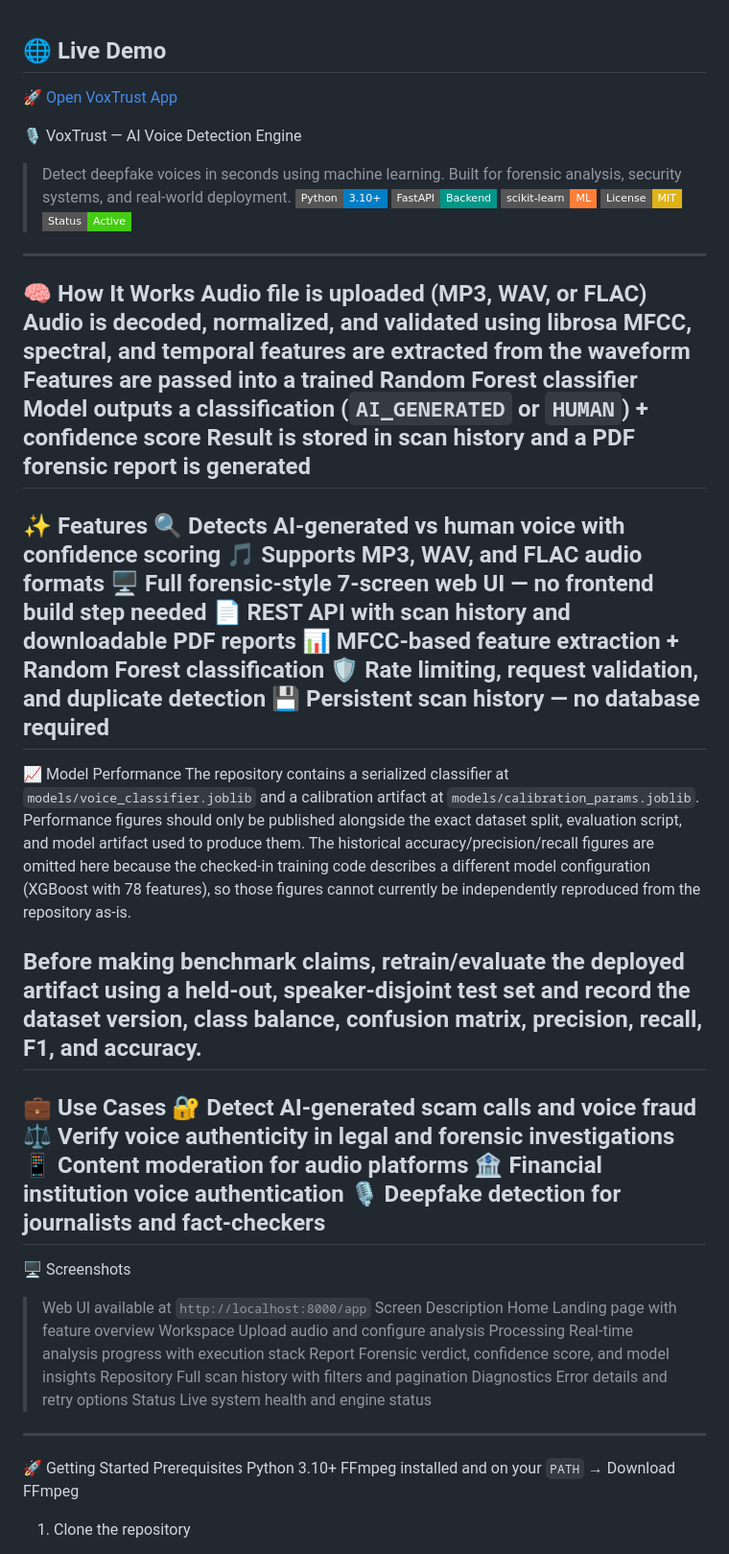
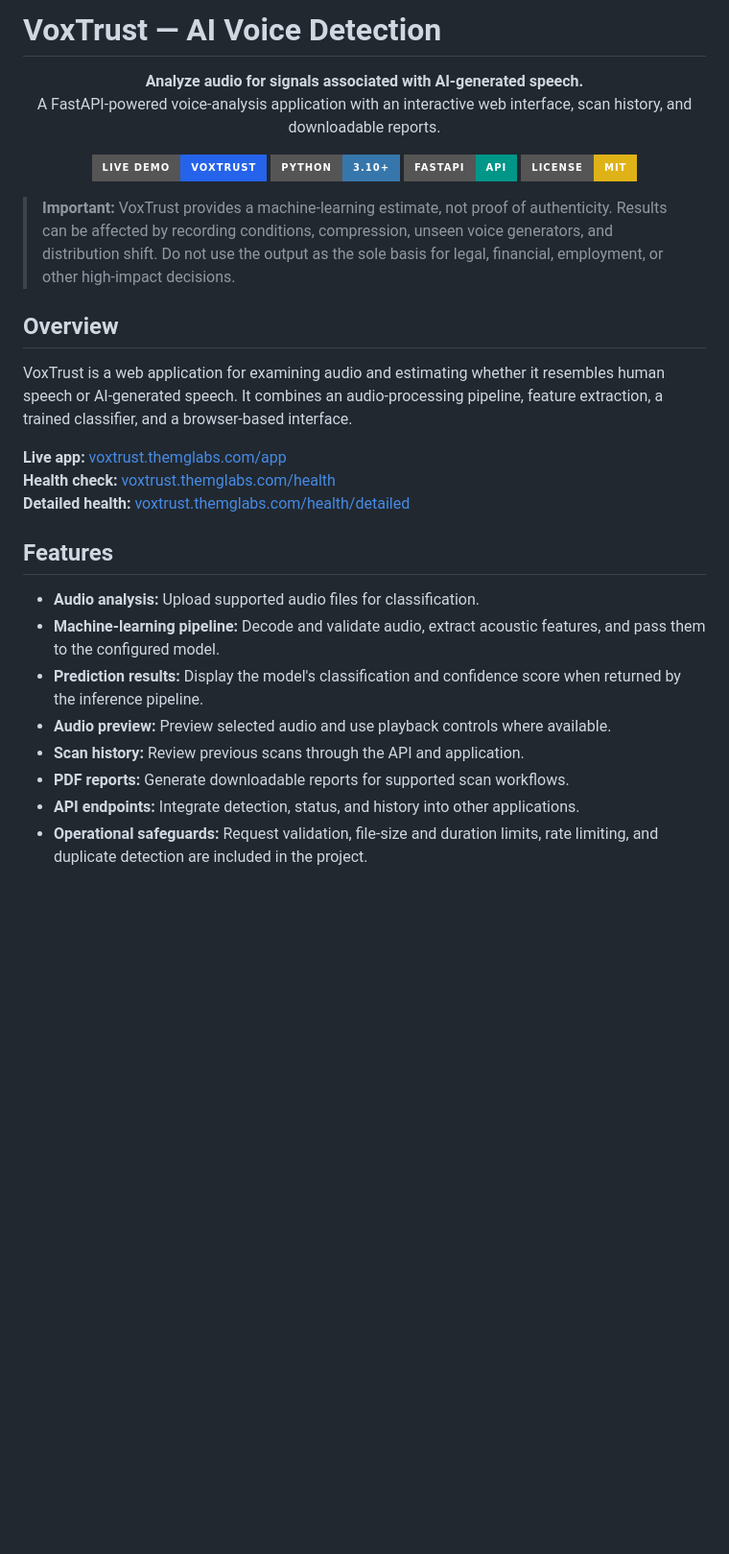
Before and after one commit to 017Mehul/ai-voice-detector, a Markdown page: README.md, the part around one of its changes. Shown at 96% size. Drawn GitHub-style; badges without logos; blank space fills up the shorter version.

Commit message:
Polish VoxTrust README and update live deployment links

```diff
--- a/README.md
+++ b/README.md
@@ -1,59 +1,35 @@
+# VoxTrust — AI Voice Detection
 
-## 🌐 Live Demo
+<p align="center">
+  <strong>Analyze audio for signals associated with AI-generated speech.</strong><br />
+  A FastAPI-powered voice-analysis application with an interactive web interface, scan history, and downloadable reports.
+</p>
 
-[🚀 Open VoxTrust App](https://ai-voice-detector-production-b5f3.up.railway.app/app)
+<p align="center">
+  <a href="https://voxtrust.themglabs.com/app"><img src="https://img.shields.io/badge/Live%20Demo-VoxTrust-2563eb?style=for-the-badge" alt="Open VoxTrust" /></a>
+  <img src="https://img.shields.io/badge/Python-3.10%2B-3776AB?style=for-the-badge&logo=python&logoColor=white" alt="Python 3.10+" />
+  <img src="https://img.shields.io/badge/FastAPI-API-009688?style=for-the-badge&logo=fastapi&logoColor=white" alt="FastAPI" />
+  <img src="https://img.shields.io/badge/License-MIT-yellow?style=for-the-badge" alt="MIT License" />
+</p>
 
-🎙️ VoxTrust — AI Voice Detection Engine
-> Detect deepfake voices in seconds using machine learning.
-> Built for forensic analysis, security systems, and real-world deployment.
-![Python](https://img.shields.io/badge/Python-3.10+-blue?style=flat-square&logo=python)
-![FastAPI](https://img.shields.io/badge/FastAPI-Backend-009688?style=flat-square&logo=fastapi)
-![scikit-learn](https://img.shields.io/badge/scikit--learn-ML-orange?style=flat-square&logo=scikit-learn)
-![License](https://img.shields.io/badge/License-MIT-yellow?style=flat-square)
-![Status](https://img.shields.io/badge/Status-Active-brightgreen?style=flat-square)
----
-🧠 How It Works
-Audio file is uploaded (MP3, WAV, or FLAC)
-Audio is decoded, normalized, and validated using librosa
-MFCC, spectral, and temporal features are extracted from the waveform
-Features are passed into a trained Random Forest classifier
-Model outputs a classification (`AI_GENERATED` or `HUMAN`) + confidence score
-Result is stored in scan history and a PDF forensic report is generated
----
-✨ Features
-🔍 Detects AI-generated vs human voice with confidence scoring
-🎵 Supports MP3, WAV, and FLAC audio formats
-🖥️ Full forensic-style 7-screen web UI — no frontend build step needed
-📄 REST API with scan history and downloadable PDF reports
-📊 MFCC-based feature extraction + Random Forest classification
-🛡️ Rate limiting, request validation, and duplicate detection
-💾 Persistent scan history — no database required
----
-📈 Model Performance
-The repository contains a serialized classifier at `models/voice_classifier.joblib` and a calibration artifact at `models/calibration_params.joblib`. Performance figures should only be published alongside the exact dataset split, evaluation script, and model artifact used to produce them. The historical accuracy/precision/recall figures are omitted here because the checked-in training code describes a different model configuration (XGBoost with 78 features), so those figures cannot currently be independently reproduced from the repository as-is.
+> **Important:** VoxTrust provides a machine-learning estimate, not proof of authenticity. Results can be affected by recording conditions, compression, unseen voice generators, and distribution shift. Do not use the output as the sole basis for legal, financial, employment, or other high-impact decisions.
 
-Before making benchmark claims, retrain/evaluate the deployed artifact using a held-out, speaker-disjoint test set and record the dataset version, class balance, confusion matrix, precision, recall, F1, and accuracy.
----
-💼 Use Cases
-🔐 Detect AI-generated scam calls and voice fraud
-⚖️ Verify voice authenticity in legal and forensic investigations
-📱 Content moderation for audio platforms
-🏦 Financial institution voice authentication
-🎙️ Deepfake detection for journalists and fact-checkers
----
-🖥️ Screenshots
-> Web UI available at `http://localhost:8000/app`
-Screen	Description
-Home	Landing page with feature overview
-Workspace	Upload audio and configure analysis
-Processing	Real-time analysis progress with execution stack
-Report	Forensic verdict, confidence score, and model insights
-Repository	Full scan history with filters and pagination
-Diagnostics	Error details and retry options
-Status	Live system health and engine status
----
-🚀 Getting Started
-Prerequisites
-Python 3.10+
-FFmpeg installed and on your `PATH` → Download FFmpeg
-1. Clone the repository
+## Overview
+
+VoxTrust is a web application for examining audio and estimating whether it resembles human speech or AI-generated speech. It combines an audio-processing pipeline, feature extraction, a trained classifier, and a browser-based interface.
+
+**Live app:** [voxtrust.themglabs.com/app](https://voxtrust.themglabs.com/app)
+**Health check:** [voxtrust.themglabs.com/health](https://voxtrust.themglabs.com/health)
+**Detailed health:** [voxtrust.themglabs.com/health/detailed](https://voxtrust.themglabs.com/health/detailed)
+
+## Features
+
+- **Audio analysis:** Upload supported audio files for classification.
+- **Machine-learning pipeline:** Decode and validate audio, extract acoustic features, and pass them to the configured model.
+- **Prediction results:** Display the model's classification and confidence score when returned by the inference pipeline.
+- **Audio preview:** Preview selected audio and use playback controls where available.
+- **Scan history:** Review previous scans through the API and application.
+- **PDF reports:** Generate downloadable reports for supported scan workflows.
+- **API endpoints:** Integrate detection, status, and history into other applications.
+- **Operational safeguards:** Request validation, file-size and duration limits, rate limiting, and duplicate detection are included in the project.
+
```
Also changed, not shown: other parts of README.md (+161 -89 lines).
